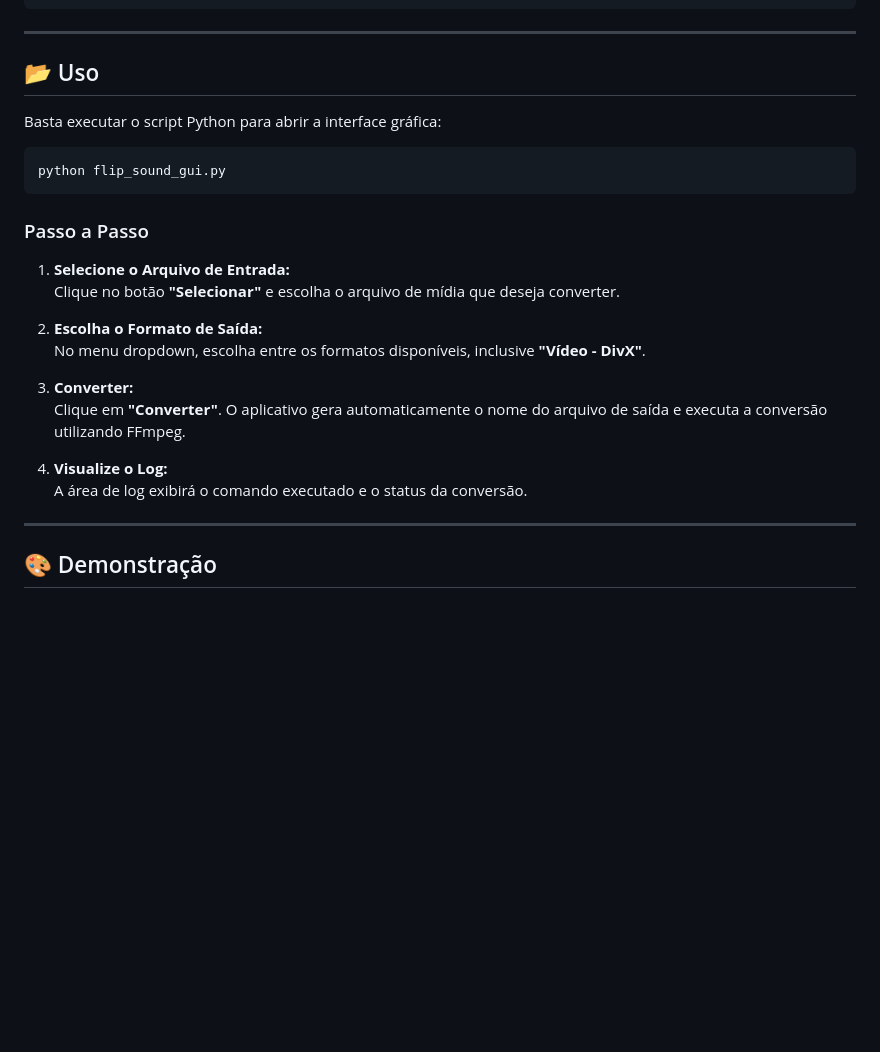
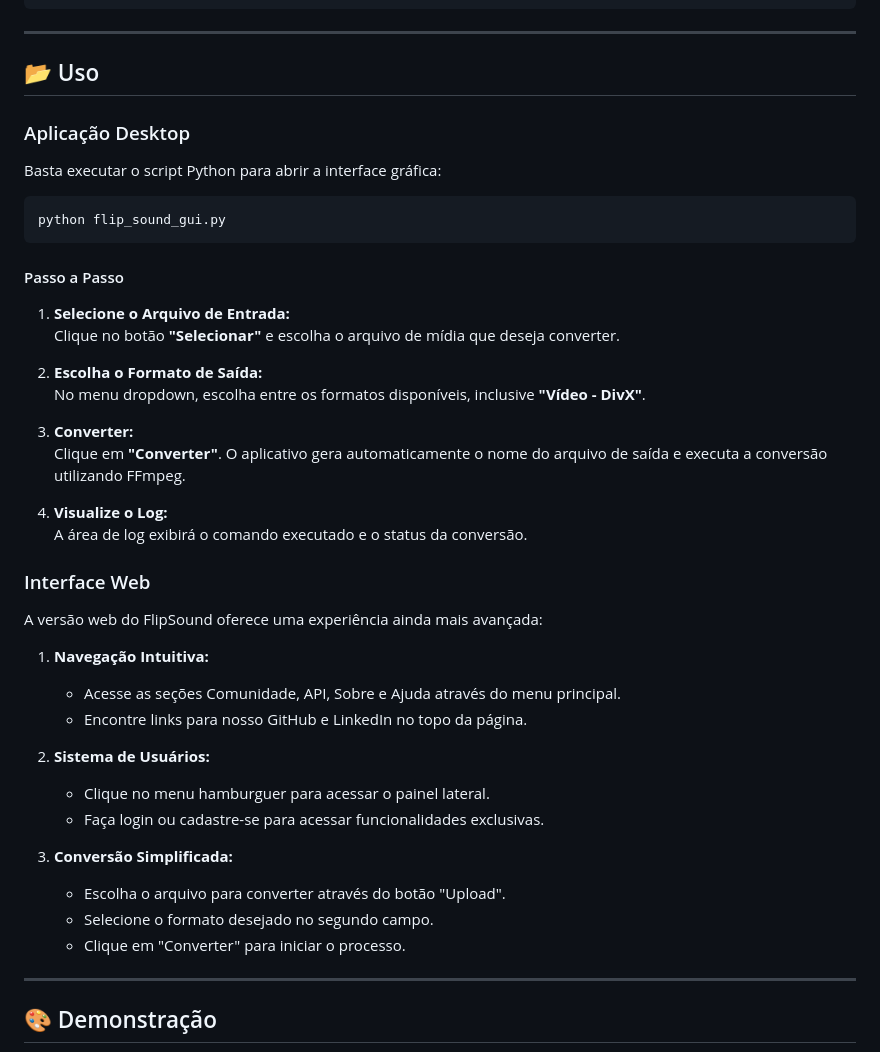
Before and after one commit to Tiagotj7/FlipSound, a Markdown page: README.md, the part around one of its changes. Drawn GitHub-style; blank space fills up the shorter version.

````diff
--- a/README.md
+++ b/README.md
@@ -63,13 +66,15 @@ cd flip-sound
 
 ## 📂 Uso
 
+### Aplicação Desktop
+
 Basta executar o script Python para abrir a interface gráfica:
 
 ```bash
 python flip_sound_gui.py
 ```
 
-### Passo a Passo
+#### Passo a Passo
 
 1. **Selecione o Arquivo de Entrada:**
    Clique no botão **"Selecionar"** e escolha o arquivo de mídia que deseja converter.
@@ -83,6 +88,23 @@ python flip_sound_gui.py
 4. **Visualize o Log:**
    A área de log exibirá o comando executado e o status da conversão.
 
+### Interface Web
+
+A versão web do FlipSound oferece uma experiência ainda mais avançada:
+
+1. **Navegação Intuitiva:**
+   - Acesse as seções Comunidade, API, Sobre e Ajuda através do menu principal.
+   - Encontre links para nosso GitHub e LinkedIn no topo da página.
+
+2. **Sistema de Usuários:**
+   - Clique no menu hamburguer para acessar o painel lateral.
+   - Faça login ou cadastre-se para acessar funcionalidades exclusivas.
+
+3. **Conversão Simplificada:**
+   - Escolha o arquivo para converter através do botão "Upload".
+   - Selecione o formato desejado no segundo campo.
+   - Clique em "Converter" para iniciar o processo.
+
 ---
 
 ## 🎨 Demonstração
````
Also changed, not shown: other parts of README.md (+36 -2 lines).
